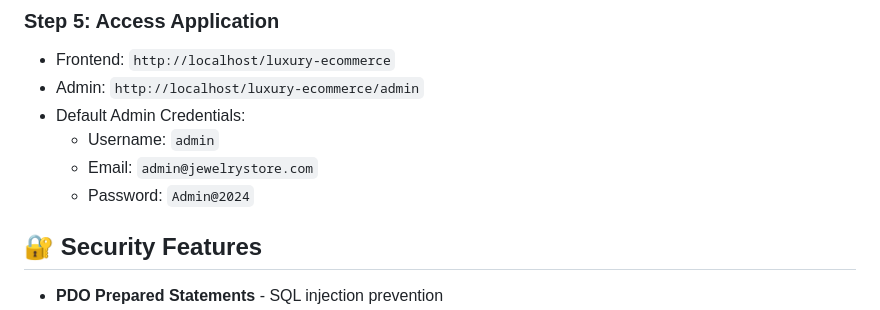
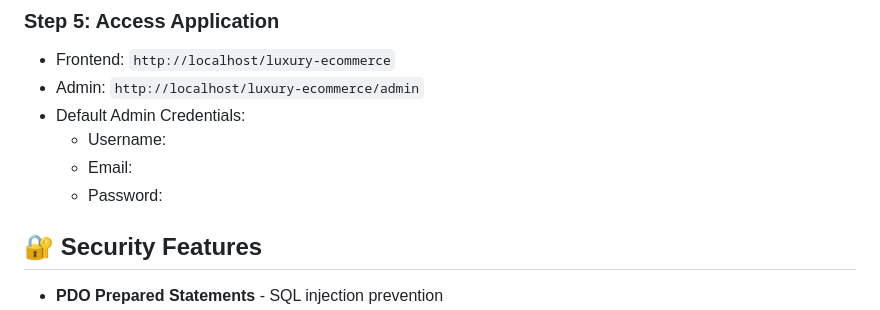
Before and after one commit to khalidmastouri2003-prog/luxury-ecommerce, a Markdown page: README.md, the part around the change. Drawn GitHub-style.

```diff
--- a/README.md
+++ b/README.md
@@ -130,9 +130,9 @@ Configure your Apache virtual host to point to `public/` directory:
 - Frontend: `http://localhost/luxury-ecommerce`
 - Admin: `http://localhost/luxury-ecommerce/admin`
 - Default Admin Credentials:
-  - Username: `admin`
-  - Email: `admin@jewelrystore.com`
-  - Password: `Admin@2024`
+  - Username:
+  - Email:
+  - Password:
 
 ## 🔐 Security Features
 
```
